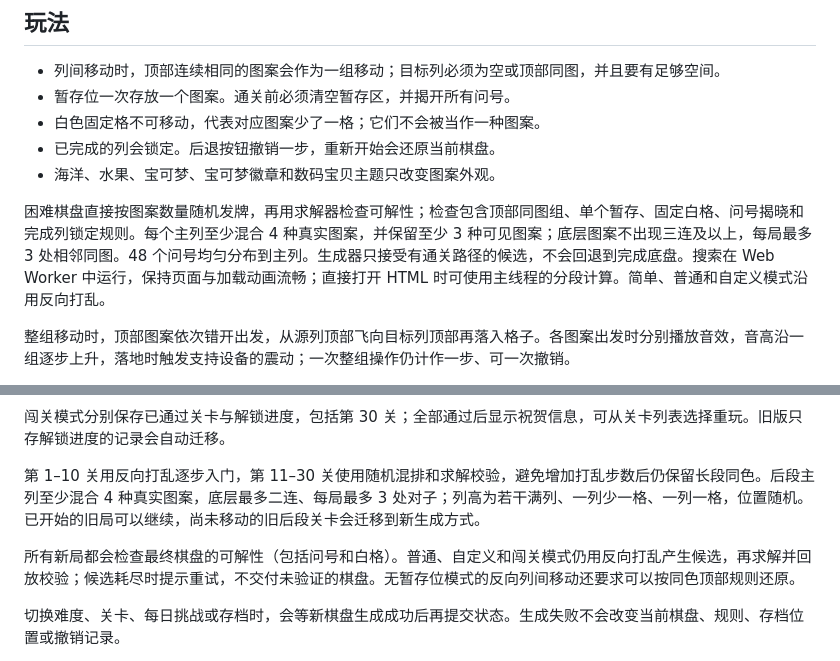
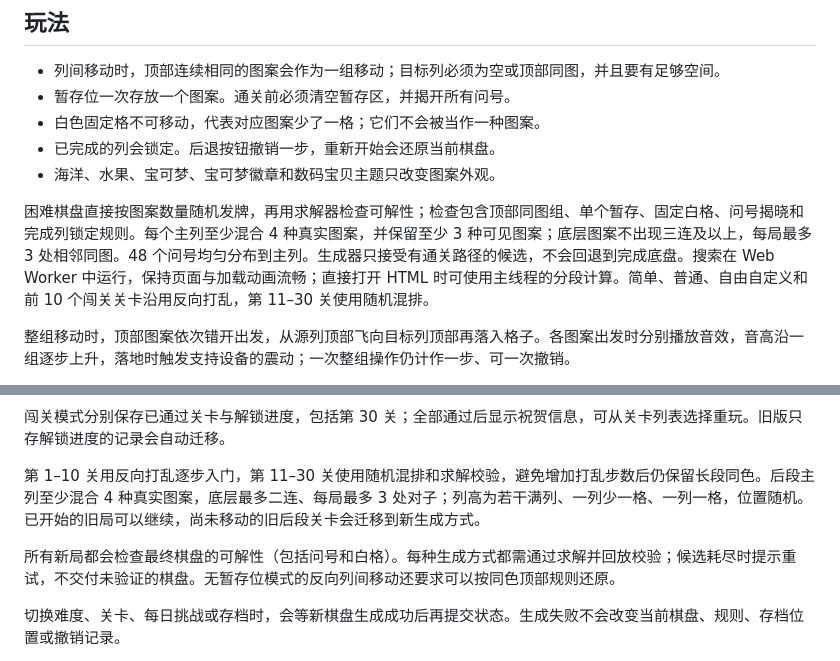
Before and after one commit to Phoenix1996/hibo-jump, a Markdown page: README.md, 2 parts joined by grey strips. GitHub-like rendering.

Commit message:
Clarify campaign generation modes in project documentation

```diff
--- a/README.md
+++ b/README.md
@@ -18,7 +18,7 @@
 - 已完成的列会锁定。后退按钮撤销一步，重新开始会还原当前棋盘。
 - 海洋、水果、宝可梦、宝可梦徽章和数码宝贝主题只改变图案外观。
 
-困难棋盘直接按图案数量随机发牌，再用求解器检查可解性；检查包含顶部同图组、单个暂存、固定白格、问号揭晓和完成列锁定规则。每个主列至少混合 4 种真实图案，并保留至少 3 种可见图案；底层图案不出现三连及以上，每局最多 3 处相邻同图。48 个问号均匀分布到主列。生成器只接受有通关路径的候选，不会回退到完成底盘。搜索在 Web Worker 中运行，保持页面与加载动画流畅；直接打开 HTML 时可使用主线程的分段计算。简单、普通和自定义模式沿用反向打乱。
+困难棋盘直接按图案数量随机发牌，再用求解器检查可解性；检查包含顶部同图组、单个暂存、固定白格、问号揭晓和完成列锁定规则。每个主列至少混合 4 种真实图案，并保留至少 3 种可见图案；底层图案不出现三连及以上，每局最多 3 处相邻同图。48 个问号均匀分布到主列。生成器只接受有通关路径的候选，不会回退到完成底盘。搜索在 Web Worker 中运行，保持页面与加载动画流畅；直接打开 HTML 时可使用主线程的分段计算。简单、普通、自由自定义和前 10 个闯关关卡沿用反向打乱，第 11–30 关使用随机混排。
 
 整组移动时，顶部图案依次错开出发，从源列顶部飞向目标列顶部再落入格子。各图案出发时分别播放音效，音高沿一组逐步上升，落地时触发支持设备的震动；一次整组操作仍计作一步、可一次撤销。
 
@@ -42,7 +42,7 @@
 
 第 1–10 关用反向打乱逐步入门，第 11–30 关使用随机混排和求解校验，避免增加打乱步数后仍保留长段同色。后段主列至少混合 4 种真实图案，底层最多二连、每局最多 3 处对子；列高为若干满列、一列少一格、一列一格，位置随机。已开始的旧局可以继续，尚未移动的旧后段关卡会迁移到新生成方式。
 
-所有新局都会检查最终棋盘的可解性（包括问号和白格）。普通、自定义和闯关模式仍用反向打乱产生候选，再求解并回放校验；候选耗尽时提示重试，不交付未验证的棋盘。无暂存位模式的反向列间移动还要求可以按同色顶部规则还原。
+所有新局都会检查最终棋盘的可解性（包括问号和白格）。每种生成方式都需通过求解并回放校验；候选耗尽时提示重试，不交付未验证的棋盘。无暂存位模式的反向列间移动还要求可以按同色顶部规则还原。
 
 切换难度、关卡、每日挑战或存档时，会等新棋盘生成成功后再提交状态。生成失败不会改变当前棋盘、规则、存档位置或撤销记录。
 
```
